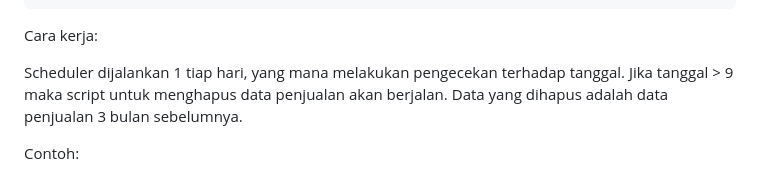
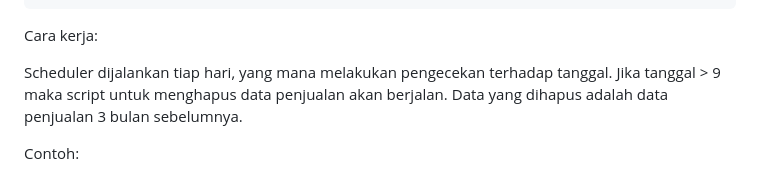
Before and after one commit to laksa19/laksa19.github.io, a Markdown page: md/blog/autoremove-report.md, the part around the change. GitHub-like rendering.

```diff
--- a/md/blog/autoremove-report.md
+++ b/md/blog/autoremove-report.md
@@ -75,7 +75,7 @@ Buat scheduler `System --> Scheduler` dengan
 
 Cara kerja:
 
-Scheduler dijalankan 1 tiap hari, yang mana melakukan pengecekan terhadap tanggal. Jika tanggal > 9 maka script untuk menghapus data penjualan akan berjalan.
+Scheduler dijalankan tiap hari, yang mana melakukan pengecekan terhadap tanggal. Jika tanggal > 9 maka script untuk menghapus data penjualan akan berjalan.
 Data yang dihapus adalah data penjualan 3 bulan sebelumnya.
 
 Contoh:
```
